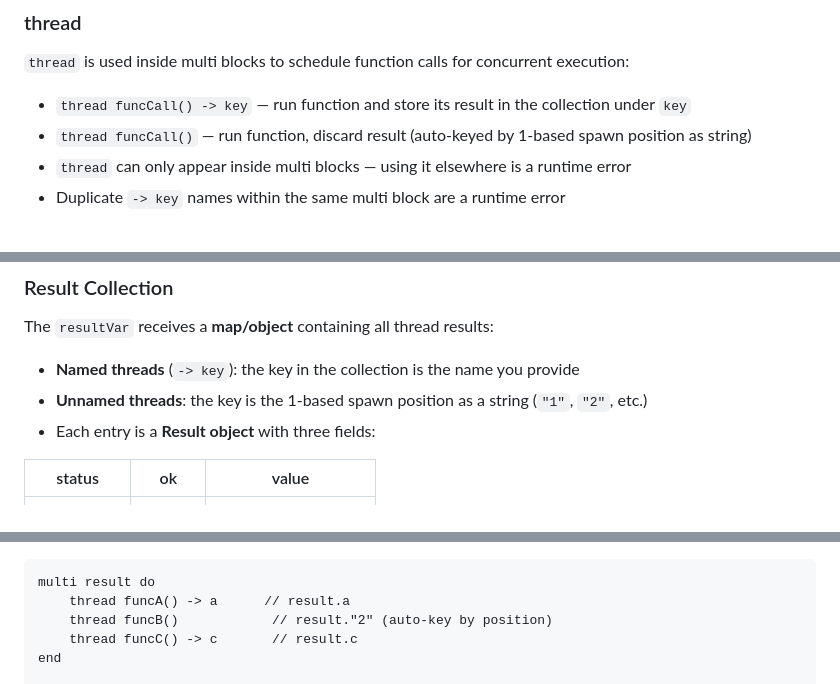
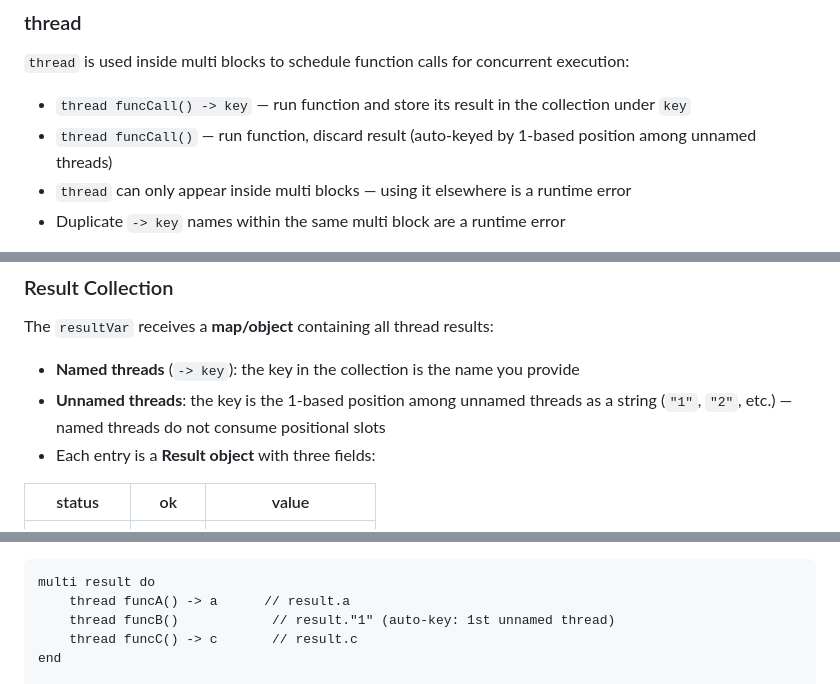
Before and after one commit to flatide/propertee-js, a Markdown page: LANGUAGE.md, 3 parts joined by grey strips. Drawn GitHub-style.

Commit message:
Update LANGUAGE.md: unnamed thread auto-keys count only among unnamed
Co-Authored-By: Claude Opus 4.6 <noreply@anthropic.com>

````diff
--- a/LANGUAGE.md
+++ b/LANGUAGE.md
@@ -440,7 +440,7 @@ end
 `thread` is used inside multi blocks to schedule function calls for concurrent execution:
 
 - `thread funcCall() -> key` — run function and store its result in the collection under `key`
-- `thread funcCall()` — run function, discard result (auto-keyed by 1-based spawn position as string)
+- `thread funcCall()` — run function, discard result (auto-keyed by 1-based position among unnamed threads)
 - `thread` can only appear inside multi blocks — using it elsewhere is a runtime error
 - Duplicate `-> key` names within the same multi block are a runtime error
 
@@ -463,7 +463,7 @@ All collected `thread` calls fire simultaneously when the setup phase ends (at `
 The `resultVar` receives a **map/object** containing all thread results:
 
 - **Named threads** (`-> key`): the key in the collection is the name you provide
-- **Unnamed threads**: the key is the 1-based spawn position as a string (`"1"`, `"2"`, etc.)
+- **Unnamed threads**: the key is the 1-based position among unnamed threads as a string (`"1"`, `"2"`, etc.) — named threads do not consume positional slots
 - Each entry is a **Result object** with three fields:
 
 | status | ok | value |
@@ -477,7 +477,7 @@ The collection is pre-built at spawn time with `"running"` entries. As threads c
 ```
 multi result do
     thread funcA() -> a      // result.a
-    thread funcB()            // result."2" (auto-key by position)
+    thread funcB()            // result."1" (auto-key: 1st unnamed thread)
     thread funcC() -> c       // result.c
 end
 
````
